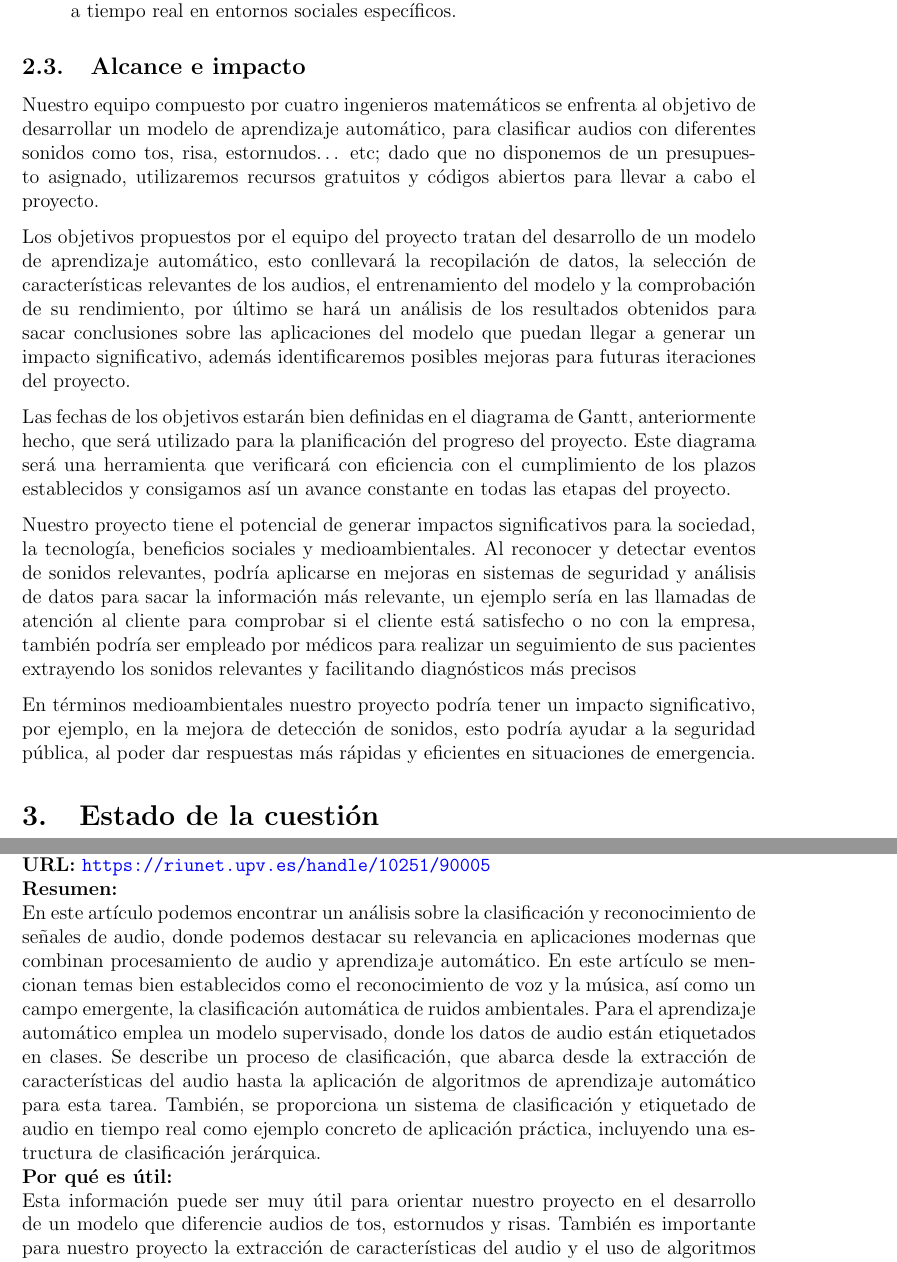
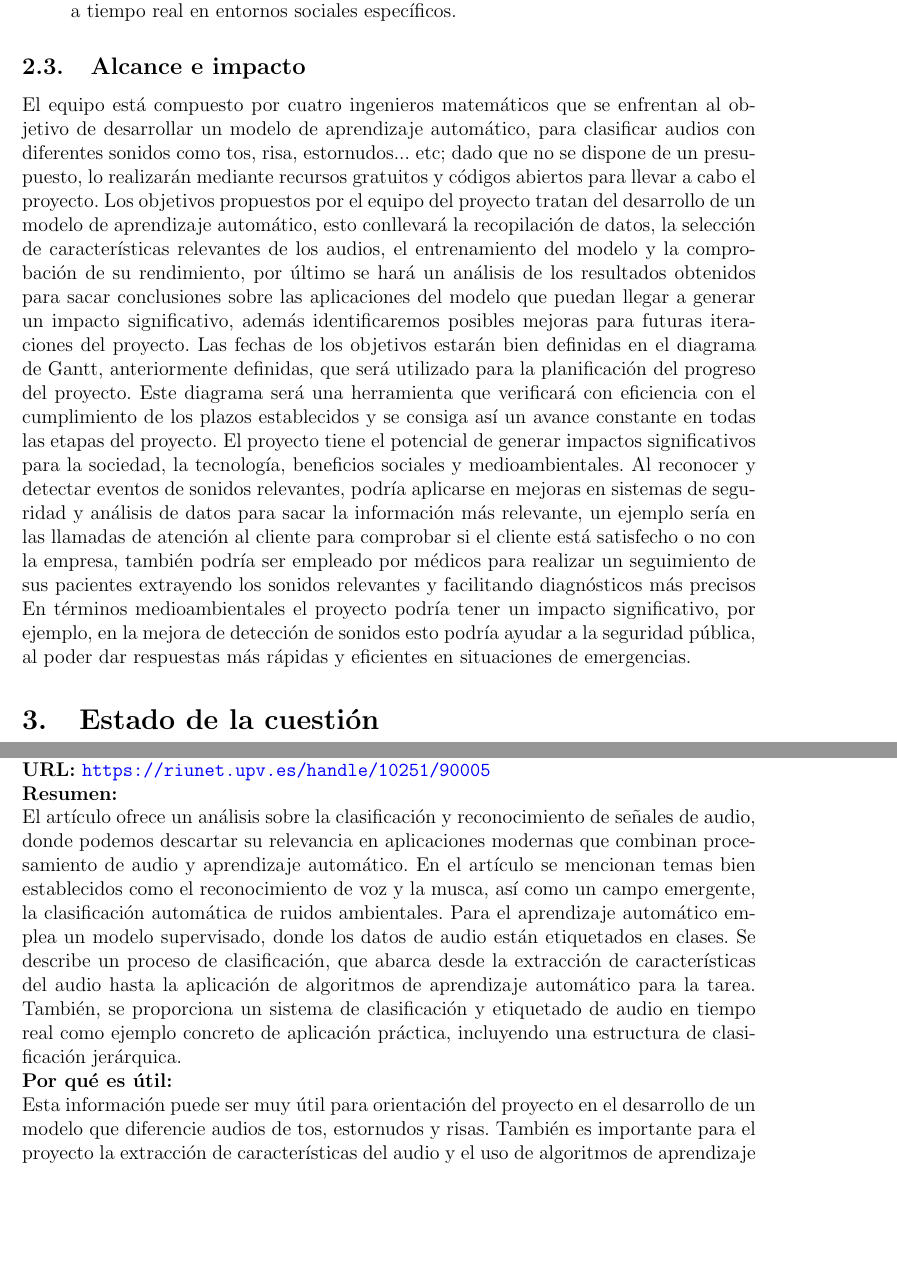
Before and after one commit to Alf-caput/NonVerbalAudioClassifier, a LaTeX document (doc/main.tex, which reads doc/Secciones/2_Introduccion.tex, doc/Secciones/3_Estado_de_la_cuestion.tex): two parts of pages 4 and 6 of 13, joined at a grey line, cut so that both start at the same text, the shorter picture padded with empty space. Compiled offline with pdfLaTeX.

Commit message:
Primera persona en Alcance e impacto y  árticulo

```diff
--- a/doc/Secciones/2_Introduccion.tex
+++ b/doc/Secciones/2_Introduccion.tex
@@ -37,12 +37,9 @@ Identificar y extraer diferentes tipos de sonidos a partir de fragmentos de audi
     \item \textbf{Implementación y despliegue del modelo:}Integraremos el modelo de clasificación final en una aplicación para su implementación práctica (de manera únicamente teórica), lo que llegará a poder realizar una detección y clasificación a tiempo real en entornos sociales específicos.
 \end{enumerate}
 \subsection{Alcance e impacto}
-Nuestro equipo compuesto por cuatro ingenieros matemáticos se enfrenta al objetivo de desarrollar un modelo de aprendizaje automático, para clasificar audios con diferentes sonidos como tos, risa, estornudos… etc; dado que no disponemos de un presupuesto asignado, utilizaremos recursos gratuitos y códigos abiertos para llevar a cabo el proyecto.
-
-Los objetivos propuestos por el equipo del proyecto tratan del desarrollo de un modelo de aprendizaje automático, esto conllevará  la recopilación de datos, la selección de características relevantes de los audios, el entrenamiento del modelo y la comprobación de su rendimiento, por último se hará un análisis de los resultados obtenidos para sacar conclusiones sobre las aplicaciones del modelo que puedan llegar a generar un impacto significativo, además identificaremos posibles mejoras para futuras iteraciones del proyecto.
-
-Las fechas de los objetivos estarán bien definidas en el diagrama de Gantt, anteriormente hecho, que será utilizado para la planificación del progreso del proyecto. Este diagrama será una herramienta que verificará con eficiencia con el cumplimiento de los plazos establecidos y consigamos así un avance constante en todas las etapas del proyecto.
-
-Nuestro proyecto tiene el potencial de generar impactos significativos para la sociedad, la tecnología, beneficios sociales y medioambientales. Al reconocer y detectar eventos de sonidos relevantes, podría aplicarse en mejoras en sistemas de seguridad y análisis de datos para sacar la información más relevante, un ejemplo sería en las llamadas de atención al cliente para comprobar si el cliente está satisfecho o no con la empresa, también podría ser empleado por médicos para realizar un seguimiento de sus pacientes extrayendo los sonidos relevantes y facilitando diagnósticos más precisos
-
-En términos medioambientales nuestro proyecto podría tener un impacto significativo, por ejemplo, en la mejora de detección de sonidos, esto podría ayudar a la seguridad pública, al poder dar respuestas más rápidas y eficientes en situaciones de emergencia.
+El equipo está compuesto por cuatro ingenieros matemáticos que se enfrentan al objetivo de desarrollar un modelo de aprendizaje automático, para clasificar audios con diferentes sonidos como tos, risa, estornudos... etc; dado que no se dispone de un presupuesto, lo realizarán mediante recursos gratuitos y códigos abiertos para llevar a cabo el proyecto.
+Los objetivos propuestos por el equipo del proyecto tratan del desarrollo de un modelo de aprendizaje automático, esto conllevará la recopilación de datos, la selección de características relevantes de los audios, el entrenamiento del modelo y la comprobación de su rendimiento, por último se hará un análisis de los resultados obtenidos para sacar conclusiones sobre las aplicaciones del modelo que puedan llegar a generar un impacto significativo, además identificaremos posibles mejoras para futuras iteraciones
+del proyecto.
+Las fechas de los objetivos estarán bien definidas en el diagrama de Gantt, anteriormente definidas, que será utilizado para la planificación del progreso del proyecto. Este diagrama será una herramienta que verificará con eficiencia con el cumplimiento de los plazos establecidos y se consiga así un avance constante en todas las etapas del proyecto.
+El proyecto tiene el potencial de generar impactos significativos para la sociedad, la tecnología, beneficios sociales y medioambientales. Al reconocer y detectar eventos de sonidos relevantes, podría aplicarse en mejoras en sistemas de seguridad y análisis de datos para sacar la información más relevante, un ejemplo sería en las llamadas de atención al cliente para comprobar si el cliente está satisfecho o no con la empresa, también podría ser empleado por médicos para realizar un seguimiento de sus pacientes extrayendo los sonidos relevantes y facilitando diagnósticos más precisos
+En términos medioambientales el proyecto podría tener un impacto significativo, por ejemplo, en la mejora de detección de sonidos esto podría ayudar a la seguridad pública, al poder dar respuestas más rápidas y eficientes en situaciones de emergencias.
--- a/doc/Secciones/3_Estado_de_la_cuestion.tex
+++ b/doc/Secciones/3_Estado_de_la_cuestion.tex
@@ -26,11 +26,9 @@ A pesar de los avances logrados, persisten desafíos significativos, particularm
     \url{https://riunet.upv.es/handle/10251/90005}
     \\
     \textbf{Resumen:\\}
-    En este artículo podemos encontrar un análisis sobre la clasificación y reconocimiento de señales de audio, donde podemos destacar su relevancia en aplicaciones modernas que combinan procesamiento de audio y aprendizaje automático. En este artículo se mencionan temas bien establecidos como el reconocimiento de voz y la música, así como un campo emergente, la clasificación automática de ruidos ambientales. Para el aprendizaje automático emplea un modelo supervisado, donde los datos de audio están etiquetados en clases. Se describe un proceso de clasificación, que abarca desde la extracción de características del audio hasta la aplicación de algoritmos de aprendizaje automático para esta tarea. También, se proporciona un sistema de clasificación y etiquetado de audio en tiempo real como ejemplo concreto de aplicación práctica, incluyendo una estructura de clasificación jerárquica.
-    \\
+    El artículo ofrece un análisis sobre la clasificación y reconocimiento de señales de audio, donde podemos descartar su relevancia en aplicaciones modernas que combinan procesamiento de audio y aprendizaje automático. En el artículo se mencionan temas bien establecidos como el reconocimiento de voz y la musca, así como un campo emergente, la clasificación automática de ruidos ambientales. Para el aprendizaje automático emplea un modelo supervisado, donde los datos de audio están etiquetados en clases. Se describe un proceso de clasificación, que abarca desde la extracción de características del audio hasta la aplicación de algoritmos de aprendizaje automático para la tarea. También, se proporciona un sistema de clasificación y etiquetado de audio en tiempo real como ejemplo concreto de aplicación práctica, incluyendo una estructura de clasificación jerárquica.    \\
     \textbf{Por qué es útil:\\}
-    Esta información puede ser muy útil para orientar nuestro proyecto en el desarrollo de un modelo que diferencie audios de tos, estornudos y risas. También es importante para nuestro proyecto la extracción de características del audio y el uso de algoritmos de aprendizaje automático para la clasificación. Además, se menciona un enfoque supervisado, que es importante cuando tienes datos etiquetados en clases. Por último, el artículo menciona el desarrollo de un software para la clasificación de audio en tiempo real, lo cual puede ser útil para implementar el modelo en un entorno práctico.
-\subsubsection*{Artículo 2}
+    Esta información puede ser muy útil para orientación del proyecto en el desarrollo de un modelo que diferencie audios de tos, estornudos y risas. También es importante para el proyecto la extracción de características del audio y el uso de algoritmos de aprendizaje automático para la clasificación. Además, se menciona un enfoque supervisado, que es importante cuando tienes datos etiquetados en clases. Por último, el artículo menciona el desarrollo de un software para la clasificación de audio en tiempo real, lo cual puede ser útil para implementar el modelo en un entorno práctico.\subsubsection*{Artículo 2}
     \textbf{Título:}
     “Environmental sound recognition: a survey”
     \\
```
Also changed, not shown: doc/main.pdf.
